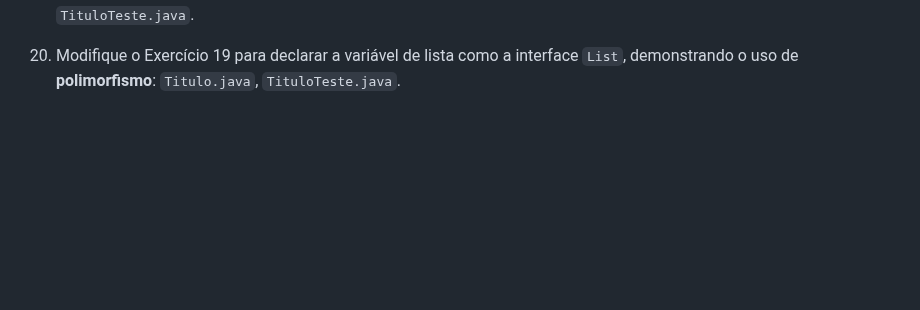
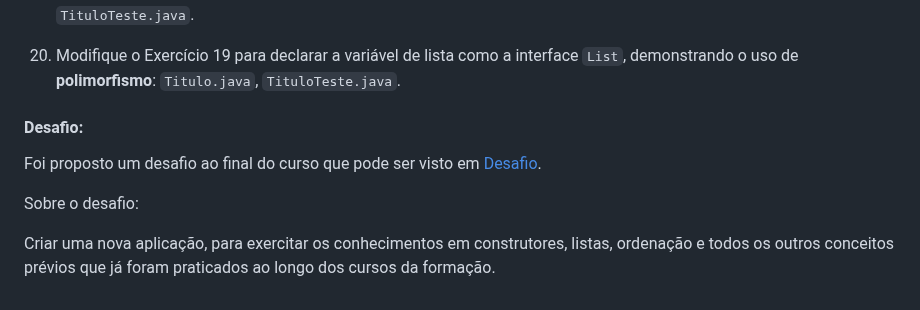
Before and after one commit to Mdsoare/oracle-next-education, a Markdown page: 06-Java/03-Java-Listas-Colecoes/README.md, the part around one of its changes. GitHub-like rendering; blank space fills up the shorter version.

Commit message:
Feat: Adiciona link do desafio ao README.md

```diff
--- a/06-Java/03-Java-Listas-Colecoes/README.md
+++ b/06-Java/03-Java-Listas-Colecoes/README.md
@@ -253,3 +254,11 @@ Ao logo das aulas foram propostos exercícios de fixação. O resultado pode ser
 19. Crie uma lista utilizando a interface `List` e instancie-a tanto como `ArrayList` quanto como `LinkedList`. Adicione elementos e imprima a lista, mostrando que é possível trocar facilmente a implementação: `Titulo.java`, `TituloTeste.java`.
 
 20. Modifique o Exercício 19 para declarar a variável de lista como a interface `List`, demonstrando o uso de **polimorfismo**: `Titulo.java`, `TituloTeste.java`.
+
+#### Desafio:
+
+Foi proposto um desafio ao final do curso que pode ser visto em [Desafio](https://github.com/Mdsoare/oracle-next-education/tree/main/06-Java/03-Java-Listas-Colecoes/screenmatch/src/br/com/alura/scrennmatch/desafio).
+
+Sobre o desafio:
+
+Criar uma nova aplicação, para exercitar os conhecimentos em construtores, listas, ordenação e todos os outros conceitos prévios que já foram praticados ao longo dos cursos da formação.
```
Also changed, not shown: other parts of 06-Java/03-Java-Listas-Colecoes/README.md (+1 -0 lines).
